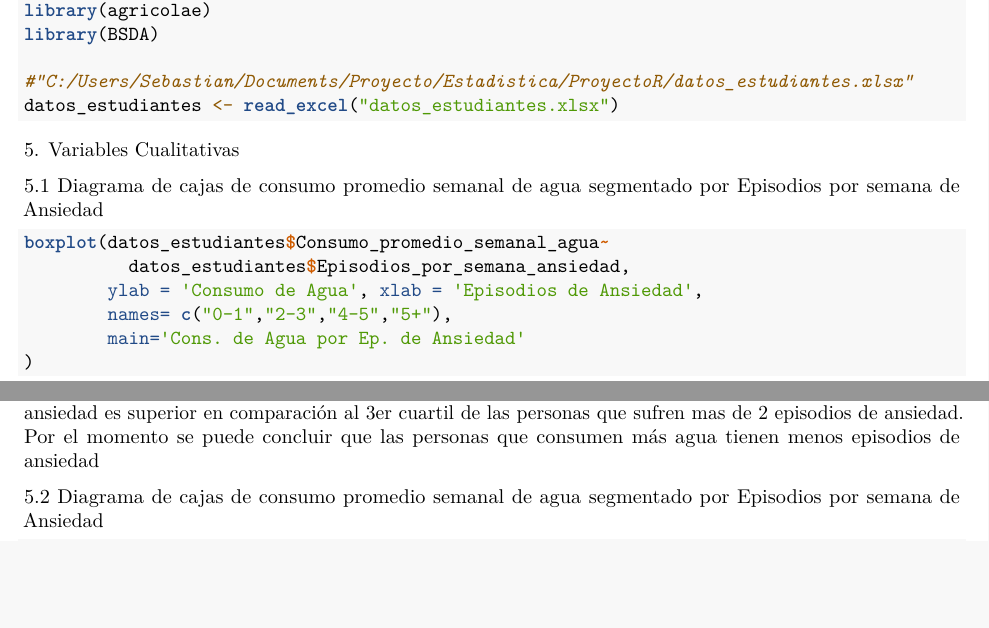
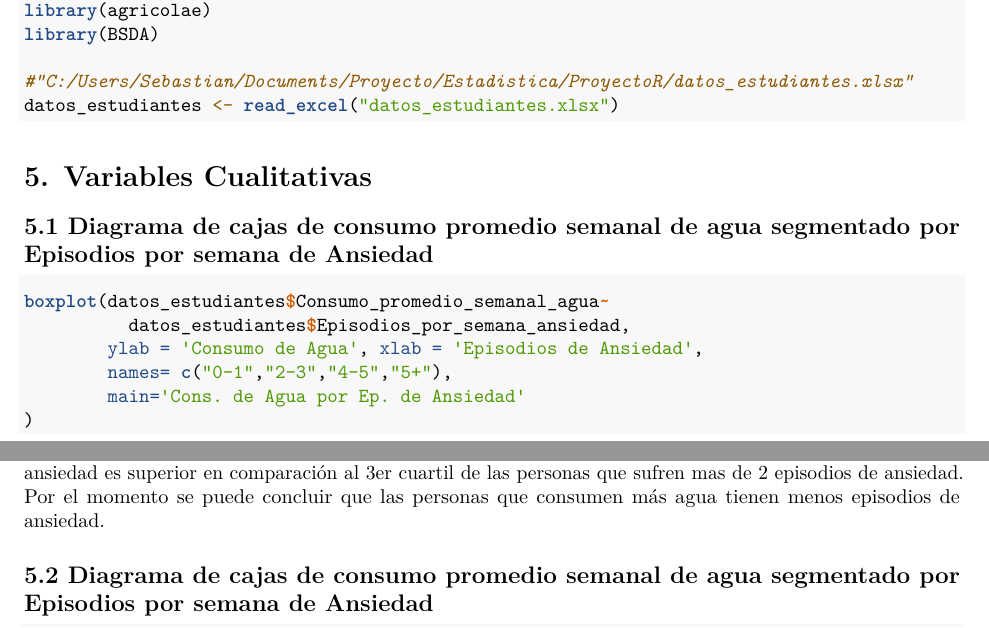
Before and after one commit to carlosdgt95/ProyectoR, an R Markdown document (proyecto1.Rmd): two parts of pages 1 and 2 of 7, joined at a grey line, cut so that both start at the same text, the shorter picture padded with empty space. Rendered offline with R 4.5, knitr and Pandoc, then LaTeX, with nearby package versions; both versions are drawn in the output format of the newer one.

Commit message:
Se modifico el markdown

````diff
--- a/proyecto1.Rmd
+++ b/proyecto1.Rmd
@@ -3,8 +3,9 @@ title: "Proyecto Estadistica"
 author: "Grupo6"
 date: "16/1/2022"
 output:
+  word_document: default
+  pdf_document: default
   html_document: default
-  pdf_document: default
 ---
 ```{r}
 library(readxl)
@@ -15,9 +16,9 @@ library(BSDA)
 datos_estudiantes <- read_excel("datos_estudiantes.xlsx")
 ```
 
-<font size="5">5. Variables Cualitativas
+# 5. Variables Cualitativas
 
-<font size="4">5.1 Diagrama de cajas de consumo promedio semanal de agua segmentado por Episodios por semana de Ansiedad
+## 5.1 Diagrama de cajas de consumo promedio semanal de agua segmentado por Episodios por semana de Ansiedad
 ```{r}
 boxplot(datos_estudiantes$Consumo_promedio_semanal_agua~
           datos_estudiantes$Episodios_por_semana_ansiedad,
@@ -28,10 +29,10 @@ boxplot(datos_estudiantes$Consumo_promedio_semanal_agua~
 ```
 
 <font size='3'>
-Se puede observar en el grafico que la mediana de consumo semanal de agua de las personas que han tenido hasta 1 episodio de ansiedad es mayor en comparación a las personas que tienen mas de 2 episodios semanales de ansiedad. También se puede destacar que el 3er cuartil de las personas que sufren hasta 1 episodio de ansiedad es superior en comparación al 3er cuartil de las personas que sufren mas de 2 episodios de ansiedad. Por el momento se puede concluir que las personas que consumen más agua tienen menos episodios de ansiedad
-</font>
+Se puede observar en el grafico que la mediana de consumo semanal de agua de las personas que han tenido hasta 1 episodio de ansiedad es mayor en comparación a las personas que tienen mas de 2 episodios semanales de ansiedad. También se puede destacar que el 3er cuartil de las personas que sufren hasta 1 episodio de ansiedad es superior en comparación al 3er cuartil de las personas que sufren mas de 2 episodios de ansiedad. Por el momento se puede concluir que las personas que consumen más agua tienen menos episodios de ansiedad.
 
-<font size="4">5.2 Diagrama de cajas de consumo promedio semanal de agua segmentado por Episodios por semana de Ansiedad
+
+## 5.2 Diagrama de cajas de consumo promedio semanal de agua segmentado por Episodios por semana de Ansiedad
 ```{r}
 boxplot(datos_estudiantes$Consumo_semanal_promedio_gaseosas~
           datos_estudiantes$Episodios_por_semana_ansiedad,
````
Also changed, not shown: proyecto1.html, proyecto1.Rmd (8 more changed lines), 1 other file.
